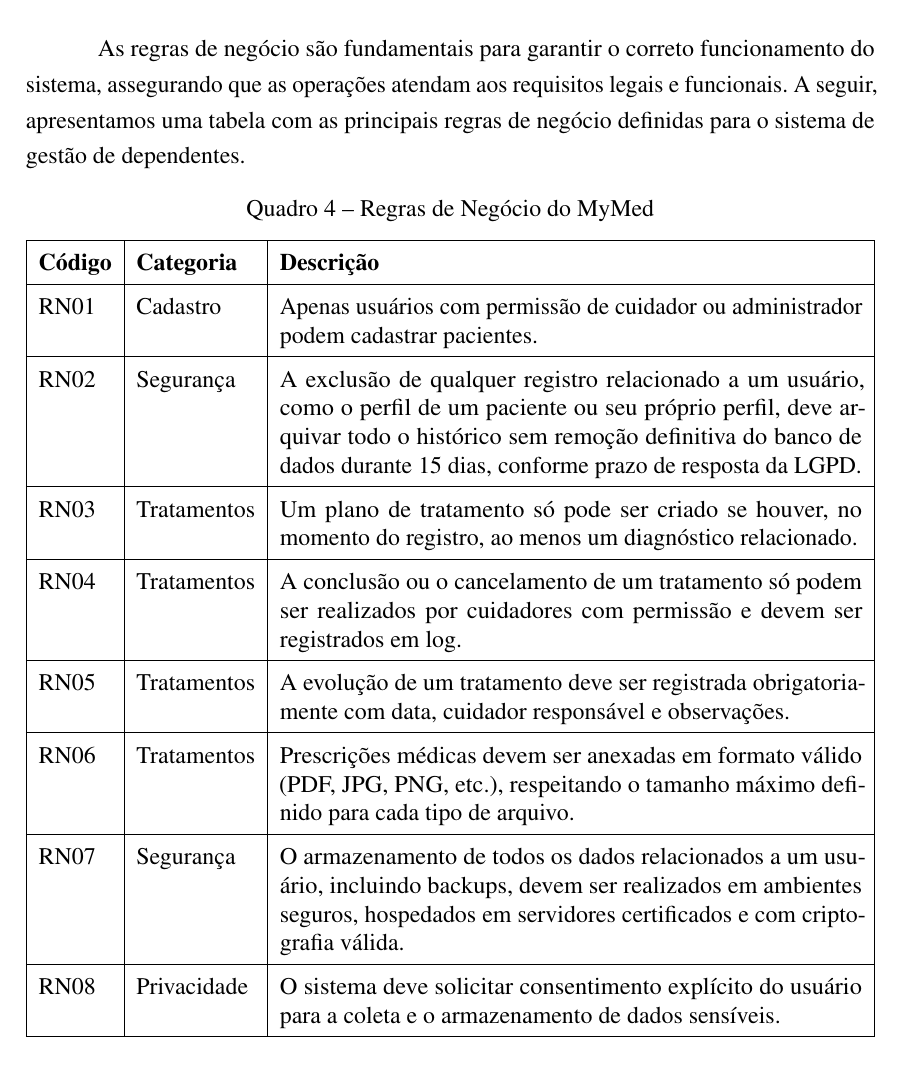
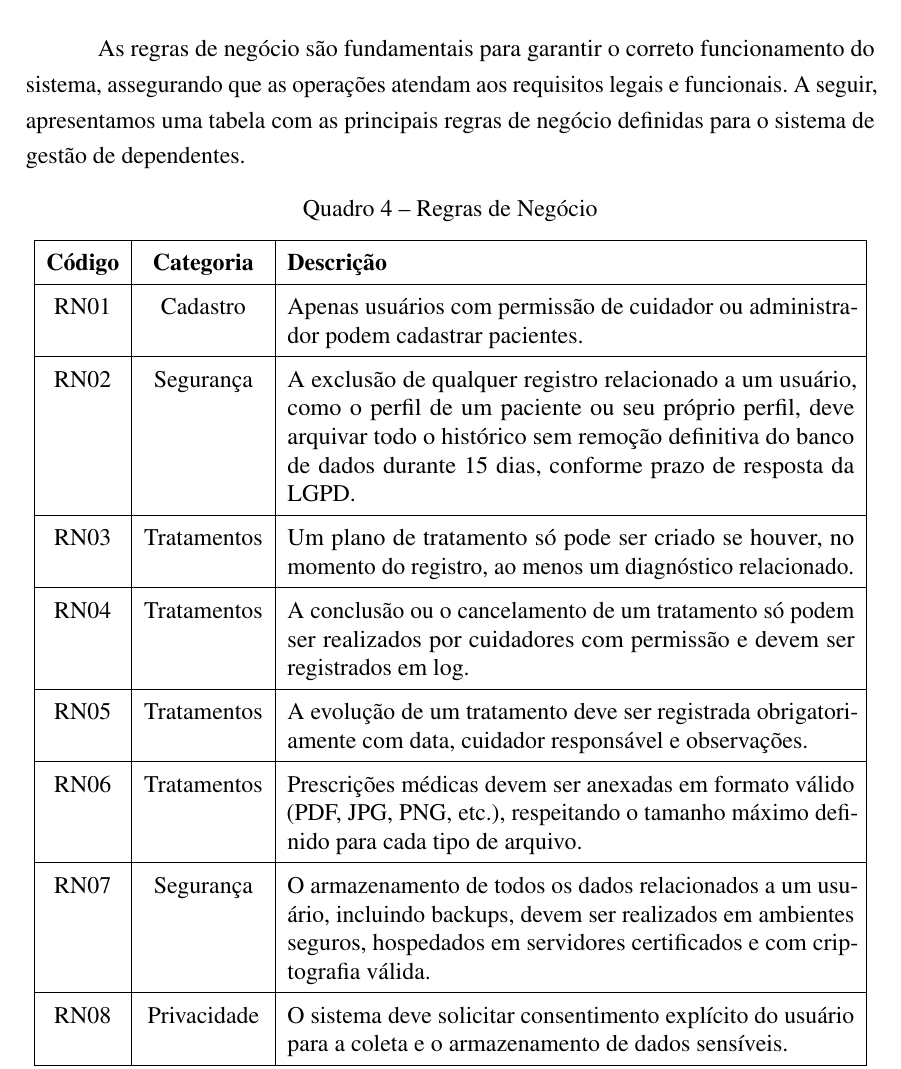
Before and after one commit to Hyperion-IFSP/documentation, a LaTeX thesis (main.tex, which reads sections/regras_negocio.tex): part of page 24 of 52, cut so that both start at the same text. Compiled offline with pdfLaTeX.

Commit message:
Update regras_negocio.tex

```diff
--- a/sections/regras_negocio.tex
+++ b/sections/regras_negocio.tex
@@ -1,19 +1,20 @@
 As regras de negócio são fundamentais para garantir o correto funcionamento do sistema, assegurando que as operações atendam aos requisitos legais e funcionais. A seguir, apresentamos uma tabela com as principais regras de negócio definidas para o sistema de gestão de dependentes.
+
 \renewcommand{\arraystretch}{1.5} % 1.5 = 50% mais alto que o normal
 
 \begin{quadro}
-\caption{Regras de Negócio do MyMed}
-\begin{tabularx}{\textwidth}{|l|l|X|}
-\hline
-\textbf{Código} & \textbf{Categoria} & \textbf{Descrição} \\ \hline
-RN01 & Cadastro & Apenas usuários com permissão de cuidador ou administrador podem cadastrar pacientes. \\ \hline
-RN02 & Segurança & A exclusão de qualquer registro relacionado a um usuário, como o perfil de um paciente ou seu próprio perfil, deve arquivar todo o histórico sem remoção definitiva do banco de dados durante 15 dias, conforme prazo de resposta da LGPD. \\ \hline
-RN03 & Tratamentos & Um plano de tratamento só pode ser criado se houver, no momento do registro, ao menos um diagnóstico relacionado. \\ \hline
-RN04 & Tratamentos & A conclusão ou o cancelamento de um tratamento só podem ser realizados por cuidadores com permissão e devem ser registrados em log. \\ \hline
-RN05 & Tratamentos & A evolução de um tratamento deve ser registrada obrigatoriamente com data, cuidador responsável e observações. \\ \hline
-RN06 & Tratamentos & Prescrições médicas devem ser anexadas em formato válido (PDF, JPG, PNG, etc.), respeitando o tamanho máximo definido para cada tipo de arquivo. \\ \hline
-RN07 & Segurança & O armazenamento de todos os dados relacionados a um usuário, incluindo backups, devem ser realizados em ambientes seguros, hospedados em servidores certificados e com criptografia válida. \\ \hline
-RN08 & Privacidade & O sistema deve solicitar consentimento explícito do usuário para a coleta e o armazenamento de dados sensíveis. \\ \hline
-\end{tabularx}
-\fonte{Autores.}
+    \caption{\label{quadro_regras_negocio}Regras de Negócio}
+    \begin{tabular}{|c|c|p{10cm}|}
+        \hline
+        \textbf{Código} & \textbf{Categoria} & \textbf{Descrição} \\ \hline
+        RN01   & Cadastro     & Apenas usuários com permissão de cuidador ou administrador podem cadastrar pacientes. \\ \hline
+        RN02   & Segurança   & A exclusão de qualquer registro relacionado a um usuário, como o perfil de um paciente ou seu próprio perfil, deve arquivar todo o histórico sem remoção definitiva do banco de dados durante 15 dias, conforme prazo de resposta da LGPD. \\ \hline
+        RN03   & Tratamentos & Um plano de tratamento só pode ser criado se houver, no momento do registro, ao menos um diagnóstico relacionado. \\ \hline
+        RN04   & Tratamentos & A conclusão ou o cancelamento de um tratamento só podem ser realizados por cuidadores com permissão e devem ser registrados em log. \\ \hline
+        RN05   & Tratamentos & A evolução de um tratamento deve ser registrada obrigatoriamente com data, cuidador responsável e observações. \\ \hline
+        RN06   & Tratamentos & Prescrições médicas devem ser anexadas em formato válido (PDF, JPG, PNG, etc.), respeitando o tamanho máximo definido para cada tipo de arquivo. \\ \hline
+        RN07   & Segurança   & O armazenamento de todos os dados relacionados a um usuário, incluindo backups, devem ser realizados em ambientes seguros, hospedados em servidores certificados e com criptografia válida. \\ \hline
+        RN08   & Privacidade & O sistema deve solicitar consentimento explícito do usuário para a coleta e o armazenamento de dados sensíveis. \\ \hline
+    \end{tabular}
+    \fonte{Autores.}
 \end{quadro}
```
